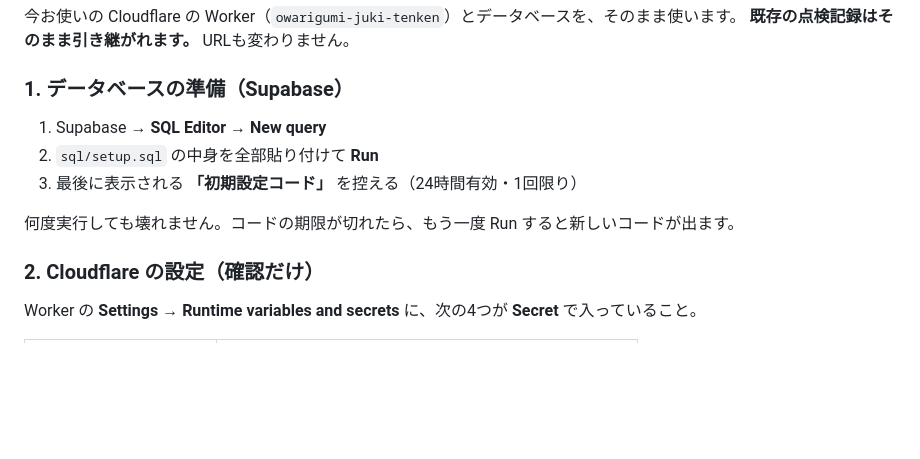
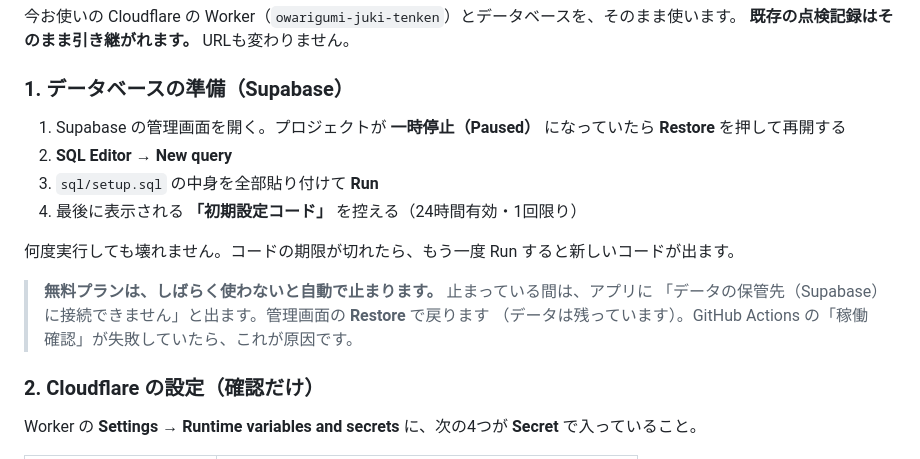
Before and after one commit to owari11-code/owarigumi-juki-tenken, a Markdown page: README.md, the part around the change. GitHub-like rendering; blank space fills up the shorter version.

Commit message:
手順書に、Supabaseが止まっているときの再開（Restore）を追記
Co-Authored-By: Claude Opus 5 <noreply@anthropic.com>

```diff
--- a/README.md
+++ b/README.md
@@ -93,11 +93,16 @@ wrangler.jsonc     Cloudflare の設定
 
 ### 1. データベースの準備（Supabase）
 
-1. Supabase → **SQL Editor** → **New query**
-2. `sql/setup.sql` の中身を全部貼り付けて **Run**
-3. 最後に表示される **「初期設定コード」** を控える（24時間有効・1回限り）
+1. Supabase の管理画面を開く。プロジェクトが **一時停止（Paused）** になっていたら **Restore** を押して再開する
+2. **SQL Editor** → **New query**
+3. `sql/setup.sql` の中身を全部貼り付けて **Run**
+4. 最後に表示される **「初期設定コード」** を控える（24時間有効・1回限り）
 
 何度実行しても壊れません。コードの期限が切れたら、もう一度 Run すると新しいコードが出ます。
+
+> **無料プランは、しばらく使わないと自動で止まります。** 止まっている間は、アプリに
+> 「データの保管先（Supabase）に接続できません」と出ます。管理画面の **Restore** で戻ります
+> （データは残っています）。GitHub Actions の「稼働確認」が失敗していたら、これが原因です。
 
 ### 2. Cloudflare の設定（確認だけ）
 
```
